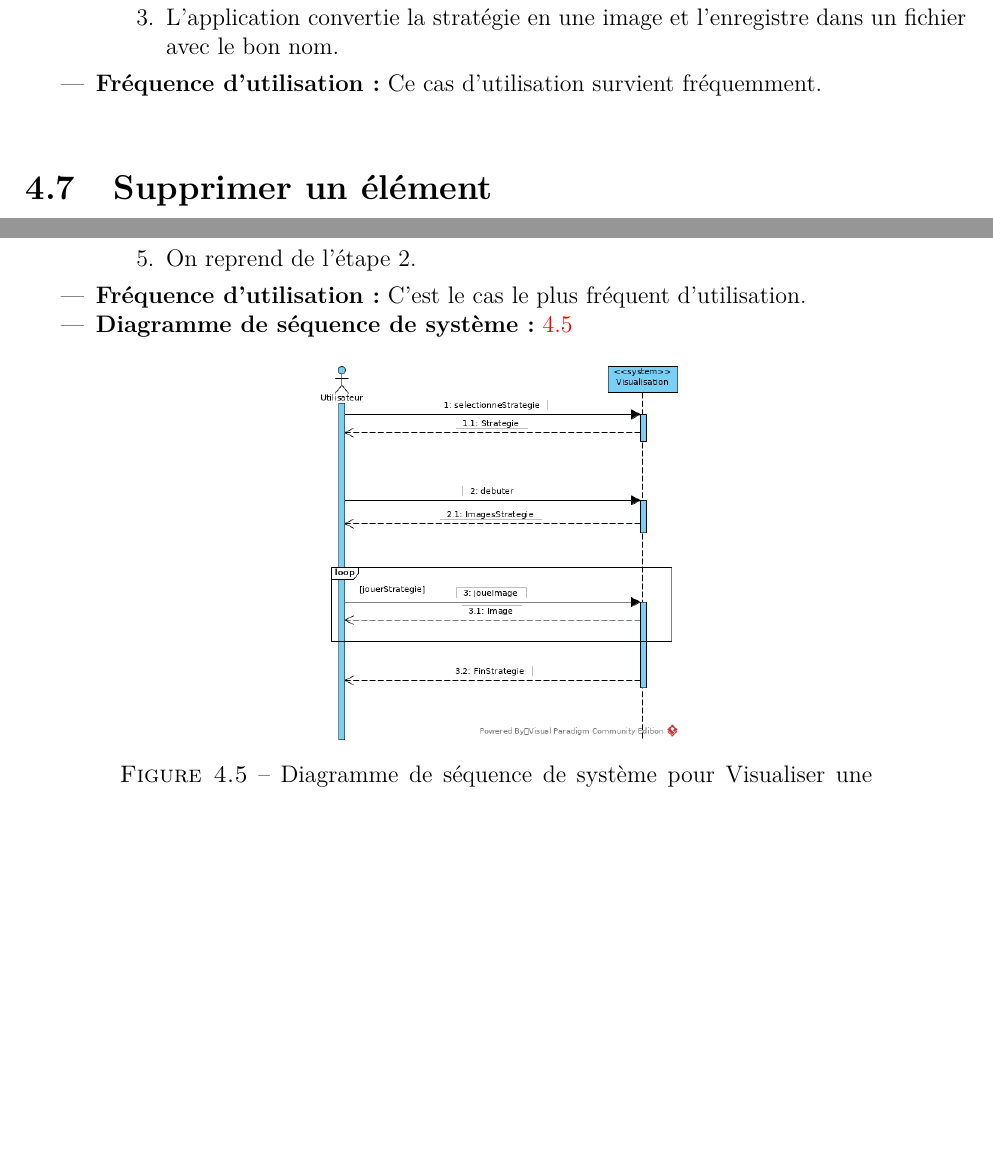
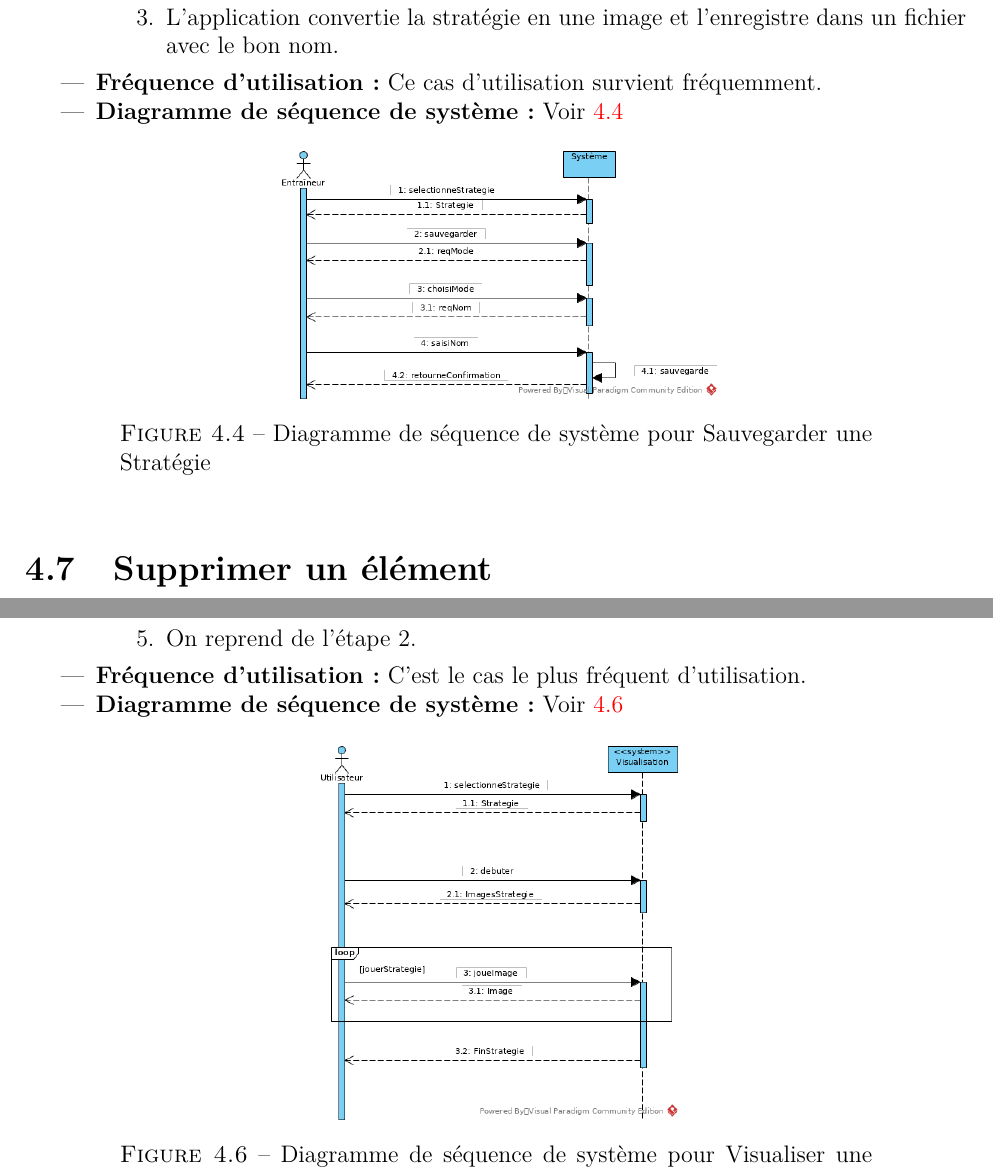
Before and after one commit to agingrasc/glo2004, a LaTeX thesis (rapport/rapport.tex, which reads rapport/tex/cas_utilisation.tex): two parts of pages 17 and 20 of 22, joined at a grey line, cut so that both start at the same text, the shorter picture padded with empty space. Compiled offline with pdfLaTeX.

Commit message:
ssd pour sauvegarder dans rapport

```diff
--- a/rapport/tex/cas_utilisation.tex
+++ b/rapport/tex/cas_utilisation.tex
@@ -251,8 +251,15 @@ La suite du chapitre décrit en détails les cas d'utilisations et s'attarde sur
                 \end{enumerate}
         \end{itemize}
     \item \textbf{Fréquence d'utilisation:} Ce cas d'utilisation survient fréquemment.
+    \item \textbf{Diagramme de s\'equence de syst\`eme:} Voir \ref{fig:ssd_sauvegarder_strategie}
 \end{itemize}
 
+\begin{figure}[htpb]
+    \centering
+    \includegraphics[scale=0.5]{fig/ssd_sauvegarder_strategie.png}
+    \caption{Diagramme de s\'equence de syst\`eme pour Sauvegarder une Strat\'egie}
+    \label{fig:ssd_sauvegarder_strategie}
+\end{figure}
 
 
 \section{Supprimer un \'el\'ement}
@@ -355,7 +362,7 @@ La suite du chapitre décrit en détails les cas d'utilisations et s'attarde sur
                 \end{enumerate}
         \end{itemize}
     \item \textbf{Fréquence d'utilisation:} C'est le cas le plus fr\'equent d'utilisation.
-    \item \textbf{Diagramme de s\'equence de syst\`eme:} \ref{fig:ssd_visualiser_strategie}
+    \item \textbf{Diagramme de s\'equence de syst\`eme:} Voir \ref{fig:ssd_visualiser_strategie}
 \end{itemize}
 
 \begin{figure}[htpb]
```
Also changed, not shown: rapport/tex/cas_utilisation.tex (2 more changed lines).
